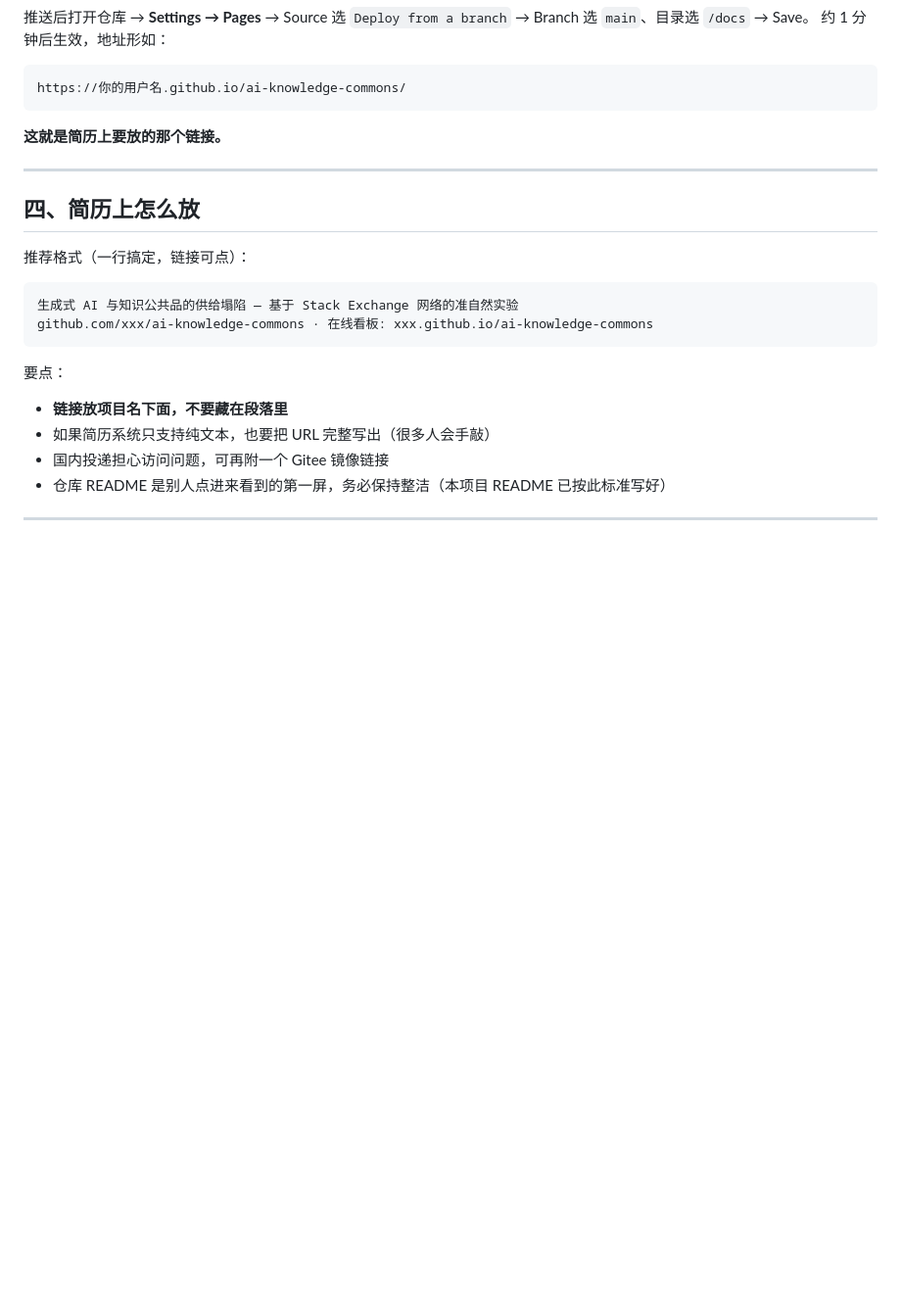
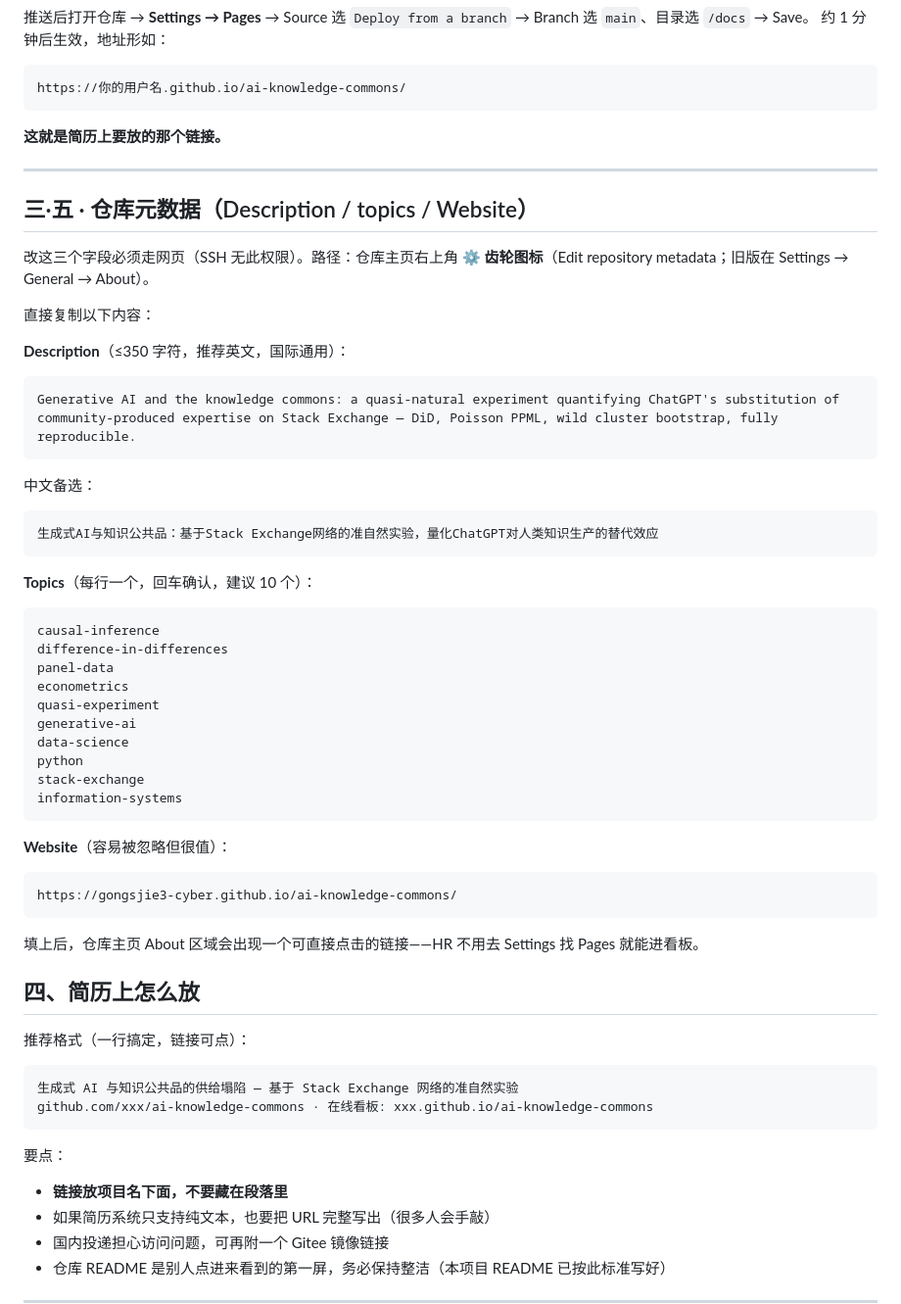
Before and after one commit to gongsjie3-cyber/ai-knowledge-commons, a Markdown page: DEPLOY.md, the part around the change. Shown at 98% size. Rendered like a GitHub page; blank space fills up the shorter version.

Commit message:
DEPLOY: add copy-paste repo metadata (description, topics, website)

````diff
--- a/DEPLOY.md
+++ b/DEPLOY.md
@@ -96,6 +96,42 @@ https://你的用户名.github.io/ai-knowledge-commons/
 
 ---
 
+## 三·五 · 仓库元数据（Description / topics / Website）
+
+改这三个字段必须走网页（SSH 无此权限）。路径：仓库主页右上角 **⚙️ 齿轮图标**（Edit repository metadata；旧版在 Settings → General → About）。
+
+直接复制以下内容：
+
+**Description**（≤350 字符，推荐英文，国际通用）：
+```
+Generative AI and the knowledge commons: a quasi-natural experiment quantifying ChatGPT's substitution of community-produced expertise on Stack Exchange — DiD, Poisson PPML, wild cluster bootstrap, fully reproducible.
+```
+
+中文备选：
+```
+生成式AI与知识公共品：基于Stack Exchange网络的准自然实验，量化ChatGPT对人类知识生产的替代效应
+```
+
+**Topics**（每行一个，回车确认，建议 10 个）：
+```
+causal-inference
+difference-in-differences
+panel-data
+econometrics
+quasi-experiment
+generative-ai
+data-science
+python
+stack-exchange
+information-systems
+```
+
+**Website**（容易被忽略但很值）：
+```
+https://gongsjie3-cyber.github.io/ai-knowledge-commons/
+```
+填上后，仓库主页 About 区域会出现一个可直接点击的链接——HR 不用去 Settings 找 Pages 就能进看板。
+
 ## 四、简历上怎么放
 
 推荐格式（一行搞定，链接可点）：
````
